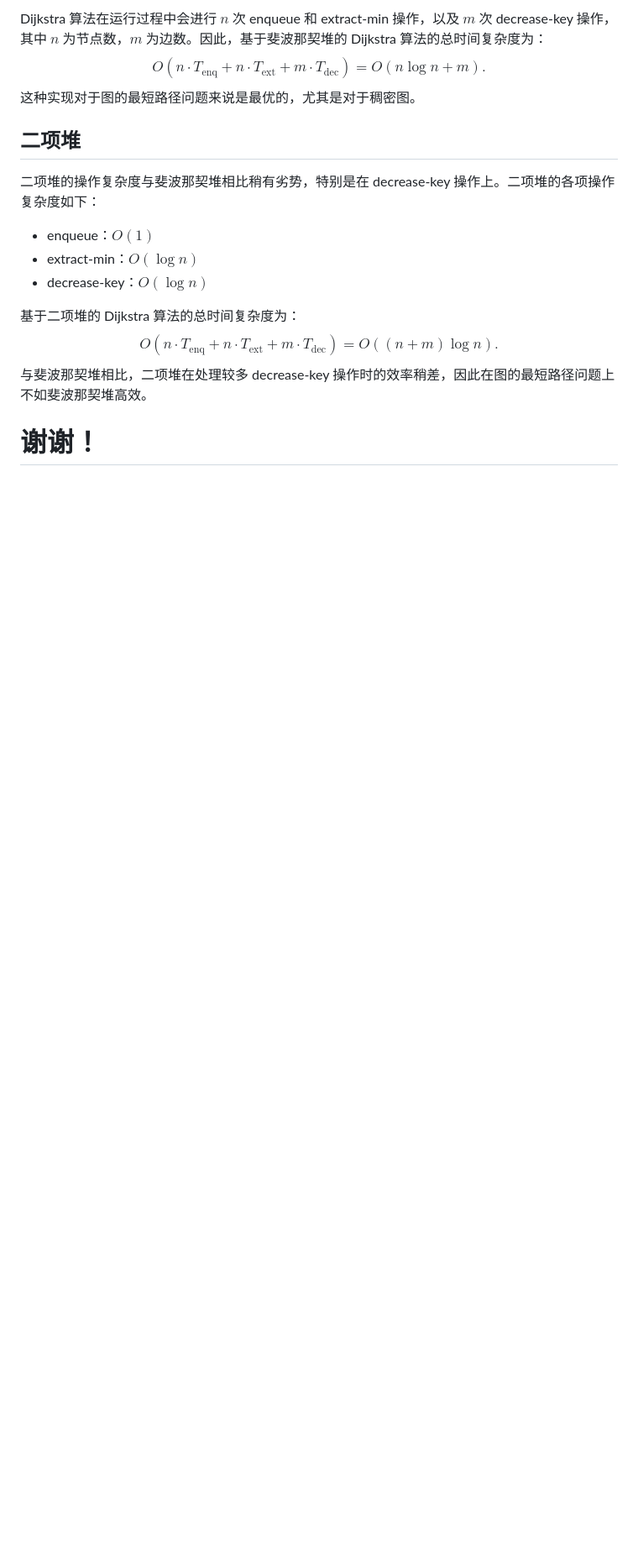
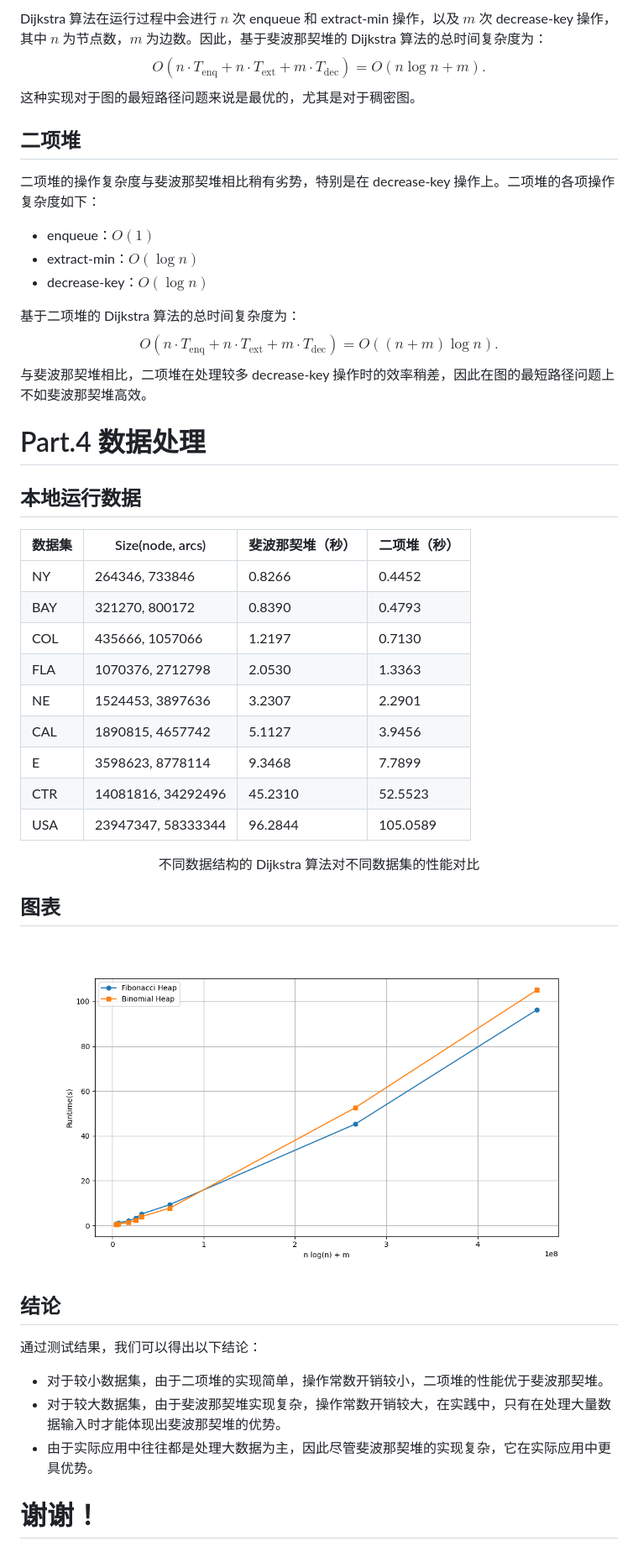
Before and after one commit to xiu-zju/slide, a Markdown page: src/dark.md, the part around the change. Shown: that part at 84% size. GitHub-like rendering; pictures changed too: src/result.png (added); blank space fills up the shorter version.

```diff
--- a/src/dark.md
+++ b/src/dark.md
@@ -160,4 +160,47 @@ $$
 <div class="middle center">
 <div style="width: 100%">
 
+# Part.4 数据处理
+
+<!--v-->
+
+## 本地运行数据
+
+| 数据集 | Size(node, arcs) | 斐波那契堆（秒） | 二项堆（秒） |
+|--------|------|------------------|--------------|
+| NY     | 264346, 733846| 0.8266 | 0.4452 |
+| BAY    | 321270, 800172| 0.8390 | 0.4793 |
+| COL    | 435666, 1057066| 1.2197 | 0.7130 |
+| FLA    | 1070376, 2712798| 2.0530 | 1.3363 |
+| NE     | 1524453, 3897636| 3.2307 | 2.2901 |
+| CAL    | 1890815, 4657742| 5.1127 | 3.9456 |
+| E      | 3598623, 8778114| 9.3468 | 7.7899 |
+| CTR    | 14081816, 34292496| 45.2310 | 52.5523 |
+| USA    | 23947347, 58333344| 96.2844 | 105.0589 |
+
+<center>
+
+不同数据结构的 Dijkstra 算法对不同数据集的性能对比
+</center>
+
+<!--v-->
+
+## 图表
+
+![alt text](./result.png)
+
+<!--v-->
+
+## 结论
+
+通过测试结果，我们可以得出以下结论：
+- 对于较小数据集，由于二项堆的实现简单，操作常数开销较小，二项堆的性能优于斐波那契堆。
+- 对于较大数据集，由于斐波那契堆实现复杂，操作常数开销较大，在实践中，只有在处理大量数据输入时才能体现出斐波那契堆的优势。
+- 由于实际应用中往往都是处理大数据为主，因此尽管斐波那契堆的实现复杂，它在实际应用中更具优势。
+
+<!--s-->
+
+<div class="middle center">
+<div style="width: 100%">
+
 # 谢谢！
```
Also changed, not shown: site/result.png (added), 1 other file.
